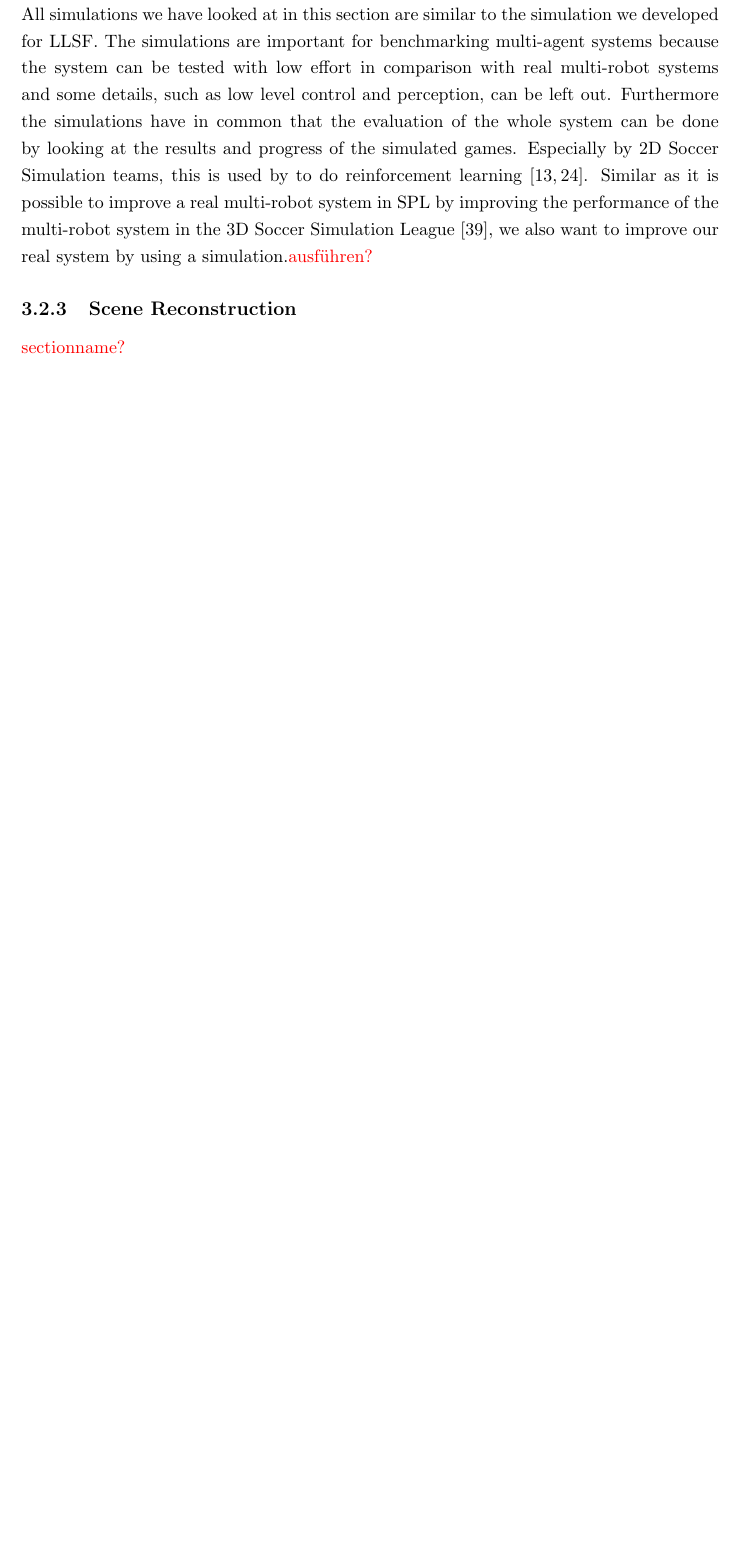
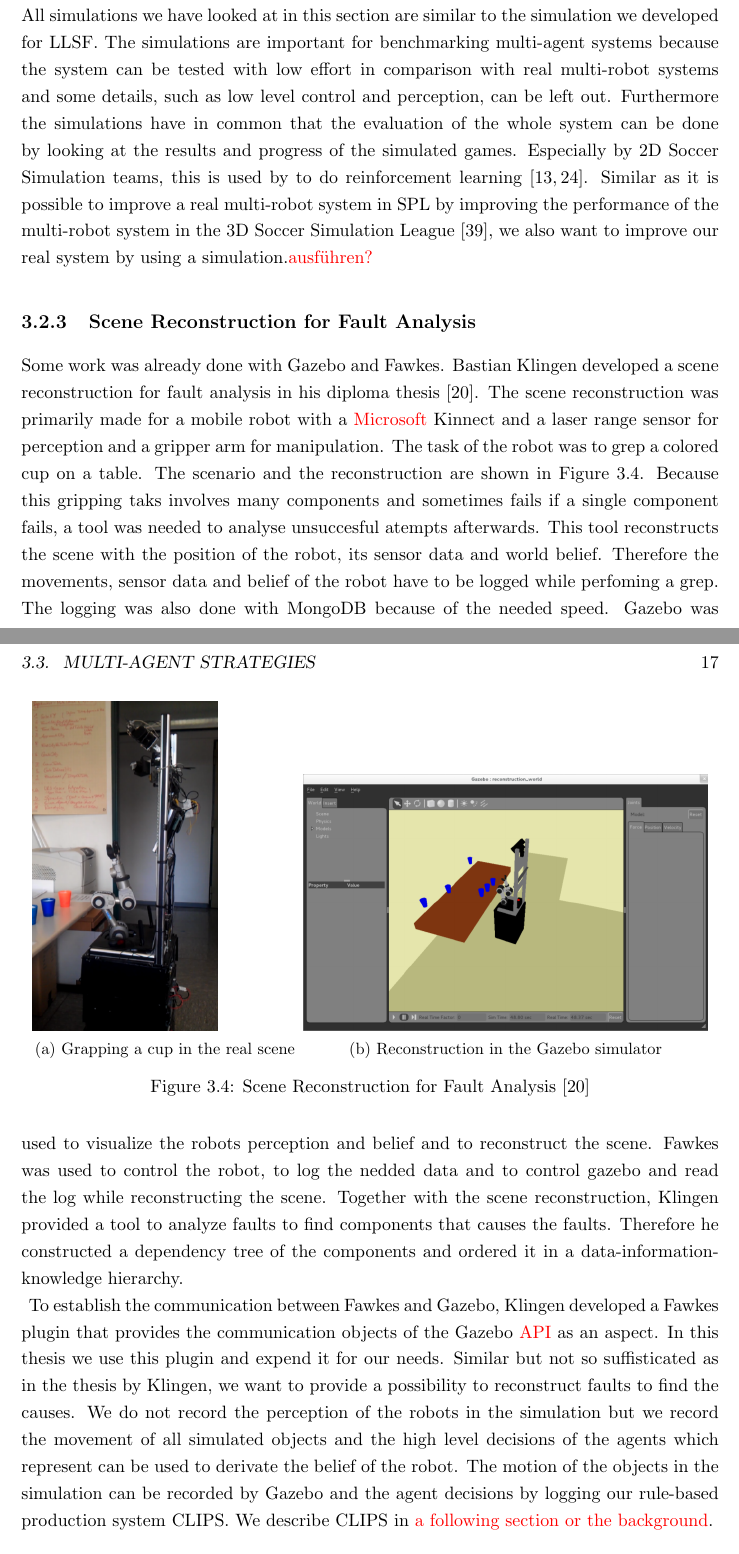
Before and after one commit to zwilling/bachelor-thesis-llsf-simulation-fawkes-gazebo, a LaTeX thesis (thesis.tex, which reads related_work.tex): part of page 28 of 40 before the commit and two parts of pages 28 and 29 of 42 after it, the two joined at a grey line, cut so that both start at the same text, the shorter picture padded with empty space. Compiled offline with pdfLaTeX.

Commit message:
related_work: scene reconstruction

```diff
--- a/related_work.tex
+++ b/related_work.tex
@@ -96,8 +96,25 @@ The soccer simulations of the RoboCup are similary splitted in two leagues. In t
 All simulations we have looked at in this section are similar to the simulation we developed for LLSF. The simulations are important for benchmarking multi-agent systems because the system can be tested with low effort in comparison with real multi-robot systems and some details, such as low level control and perception, can be left out.  Furthermore the simulations have in common that the evaluation of the whole system can be done by looking at the results and progress of the simulated games. Especially by 2D Soccer Simulation teams, this is used by to do reinforcement learning~\cite{simsoccer_reinforcement_1,simsoccer_reinforcement_2}. Similar as it is possible to improve a real multi-robot system in SPL by improving the performance of the multi-robot system in the 3D Soccer Simulation League~\cite{from_sim_to_real}, we also want to improve our real system by using a simulation.\textcolor{red}{ausführen?}
 
 
-\subsection{Scene Reconstruction}
-\textcolor{red}{sectionname?}
+\subsection{Scene Reconstruction for Fault Analysis}
+Some work was already done with Gazebo and Fawkes. Bastian Klingen developed a scene reconstruction for fault analysis in his diploma thesis~\cite{KlingenDA}. The scene reconstruction was primarily made for a mobile robot with a \textcolor{red}{Microsoft} Kinnect and a laser range sensor for perception and a gripper arm for manipulation. The task of the robot was to grep a colored cup on a table. The scenario and the reconstruction are shown in Figure~\ref{fig:klingen}. Because this gripping taks involves many components and sometimes fails if a single component fails, a tool was needed to analyse unsuccesful atempts afterwards. This tool reconstructs the scene with the position of the robot, its sensor data and world belief. Therefore the movements, sensor data and belief of the robot have to be logged while perfoming a grep. The logging was also done with MongoDB because of the needed speed. Gazebo was used to visualize the robots perception and belief and to reconstruct the scene. Fawkes was used to control the robot, to log the nedded data and to control gazebo and read the log while reconstructing the scene. Together with the scene reconstruction, Klingen provided a tool to analyze faults to find components that causes the faults. Therefore he constructed a dependency tree of the components and ordered it in a data-information-knowledge hierarchy.\\
+\begin{figure}
+  \centering
+  \begin{subfigure}[b]{0.38\textwidth}
+    \includegraphics[width=0.7\textwidth]{pics/klingen_real}
+    \caption{Grapping a cup in the real scene}
+    \label{fig:klingen_real}
+  \end{subfigure}
+  \begin{subfigure}[b]{0.58\textwidth}
+    \includegraphics[width=\textwidth]{pics/klingen_sim}
+    \caption{Reconstruction in the Gazebo simulator}
+    \label{fig:klingen_sim}
+  \end{subfigure}
+  \caption{Scene Reconstruction for Fault Analysis~\cite{KlingenDA}}
+  \label{fig:klingen}
+\end{figure}
+To establish the communication between Fawkes and Gazebo, Klingen developed a Fawkes plugin that provides the communication objects of the Gazebo \textcolor{red}{API} as an aspect. In this thesis we use this plugin and expend it for our needs. Similar but not so suffisticated as in the thesis by Klingen, we want to provide a possibility to reconstruct faults to find the causes. We do not record the perception of the robots in the simulation but we record the movement of all simulated objects and the high level decisions of the agents which represent can be used to derivate the belief of the robot. The motion of the objects in the simulation can be recorded by Gazebo and the agent decisions by logging our rule-based production system CLIPS. We describe CLIPS in \textcolor{red}{a following section or the background}.
+
 \subsection{Simulation Environment for the Middle Size League}
 
 \section{Multi-Agent Strategies}
```
Also changed, not shown: pics/klingen_real.png (added), pics/klingen_sim.png (added).
